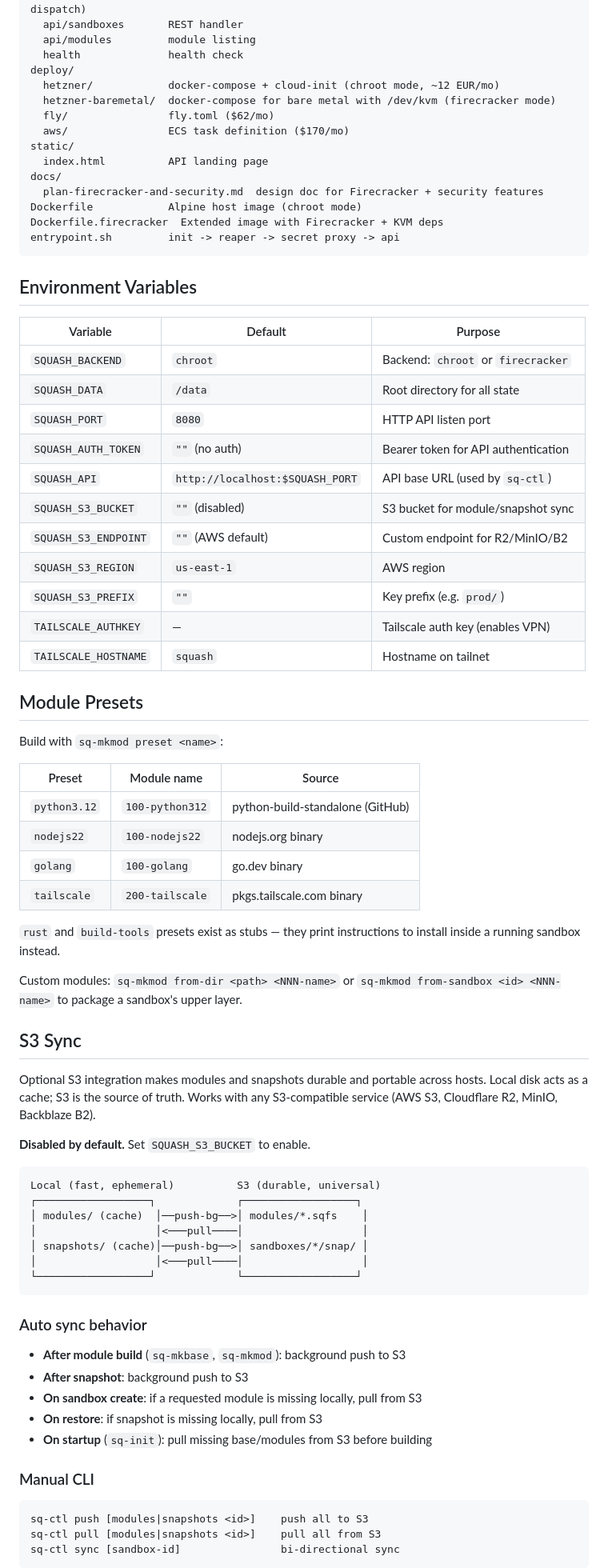
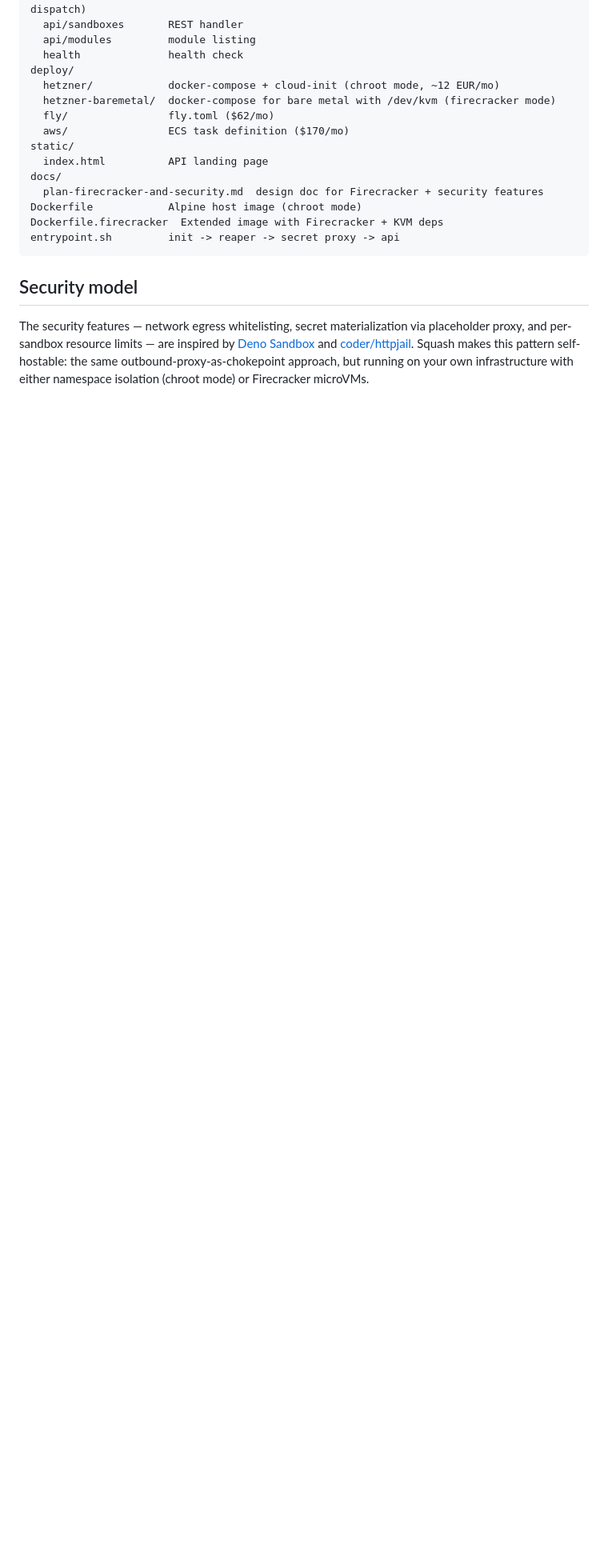
Before and after one commit to pyrex41/sq-sandbox, a Markdown page: README.md, the part around one of its changes. Shown at 80% size. Rendered like a GitHub page; blank space fills up the shorter version.

````diff
--- a/README.md
+++ b/README.md
@@ -240,70 +177,13 @@ Dockerfile.firecracker  Extended image with Firecracker + KVM deps
 entrypoint.sh         init -> reaper -> secret proxy -> api
 ```
 
-## Environment Variables
+## Security model
 
-| Variable              | Default                       | Purpose                              |
-|-----------------------|-------------------------------|--------------------------------------|
-| `SQUASH_BACKEND`      | `chroot`                      | Backend: `chroot` or `firecracker`   |
-| `SQUASH_DATA`         | `/data`                       | Root directory for all state         |
-| `SQUASH_PORT`         | `8080`                        | HTTP API listen port                 |
-| `SQUASH_AUTH_TOKEN`   | `""` (no auth)                | Bearer token for API authentication  |
-| `SQUASH_API`          | `http://localhost:$SQUASH_PORT` | API base URL (used by `sq-ctl`)    |
-| `SQUASH_S3_BUCKET`    | `""` (disabled)               | S3 bucket for module/snapshot sync   |
-| `SQUASH_S3_ENDPOINT`  | `""` (AWS default)            | Custom endpoint for R2/MinIO/B2      |
-| `SQUASH_S3_REGION`    | `us-east-1`                   | AWS region                           |
-| `SQUASH_S3_PREFIX`    | `""`                          | Key prefix (e.g. `prod/`)           |
-| `TAILSCALE_AUTHKEY`   | —                             | Tailscale auth key (enables VPN)     |
-| `TAILSCALE_HOSTNAME`  | `squash`                      | Hostname on tailnet                  |
+The security features — network egress whitelisting, secret materialization via
+placeholder proxy, and per-sandbox resource limits — are inspired by
+[Deno Sandbox](https://deno.com/blog/introducing-deno-sandbox) and
+[coder/httpjail](https://github.com/coder/httpjail). Squash makes this pattern
+self-hostable: the same outbound-proxy-as-chokepoint approach, but running on
+your own infrastructure with either namespace isolation (chroot mode) or
+Firecracker microVMs.
 
-## Module Presets
-
-Build with `sq-mkmod preset <name>`:
-
-| Preset        | Module name      | Source                              |
-|---------------|------------------|-------------------------------------|
-| `python3.12`  | `100-python312`  | python-build-standalone (GitHub)    |
-| `nodejs22`    | `100-nodejs22`   | nodejs.org binary                   |
-| `golang`      | `100-golang`     | go.dev binary                       |
-| `tailscale`   | `200-tailscale`  | pkgs.tailscale.com binary           |
-
-`rust` and `build-tools` presets exist as stubs — they print instructions to
-install inside a running sandbox instead.
-
-Custom modules: `sq-mkmod from-dir <path> <NNN-name>` or
-`sq-mkmod from-sandbox <id> <NNN-name>` to package a sandbox's upper layer.
-
-## S3 Sync
-
-Optional S3 integration makes modules and snapshots durable and portable
-across hosts. Local disk acts as a cache; S3 is the source of truth.
-Works with any S3-compatible service (AWS S3, Cloudflare R2, MinIO, Backblaze B2).
-
-**Disabled by default.** Set `SQUASH_S3_BUCKET` to enable.
-
-```
-Local (fast, ephemeral)          S3 (durable, universal)
-┌──────────────────┐             ┌──────────────────┐
-│ modules/ (cache)  │──push-bg──>│ modules/*.sqfs    │
-│                   │<───pull────│                   │
-│ snapshots/ (cache)│──push-bg──>│ sandboxes/*/snap/ │
-│                   │<───pull────│                   │
-└──────────────────┘             └──────────────────┘
-```
-
-### Auto sync behavior
-
-- **After module build** (`sq-mkbase`, `sq-mkmod`): background push to S3
-- **After snapshot**: background push to S3
-- **On sandbox create**: if a requested module is missing locally, pull from S3
-- **On restore**: if snapshot is missing locally, pull from S3
-- **On startup** (`sq-init`): pull missing base/modules from S3 before building
-
-### Manual CLI
-
-```
-sq-ctl push [modules|snapshots <id>]    push all to S3
-sq-ctl pull [modules|snapshots <id>]    pull all from S3
-sq-ctl sync [sandbox-id]                bi-directional sync
-```
-
````
Also changed, not shown: other parts of README.md (+87 -167 lines).
